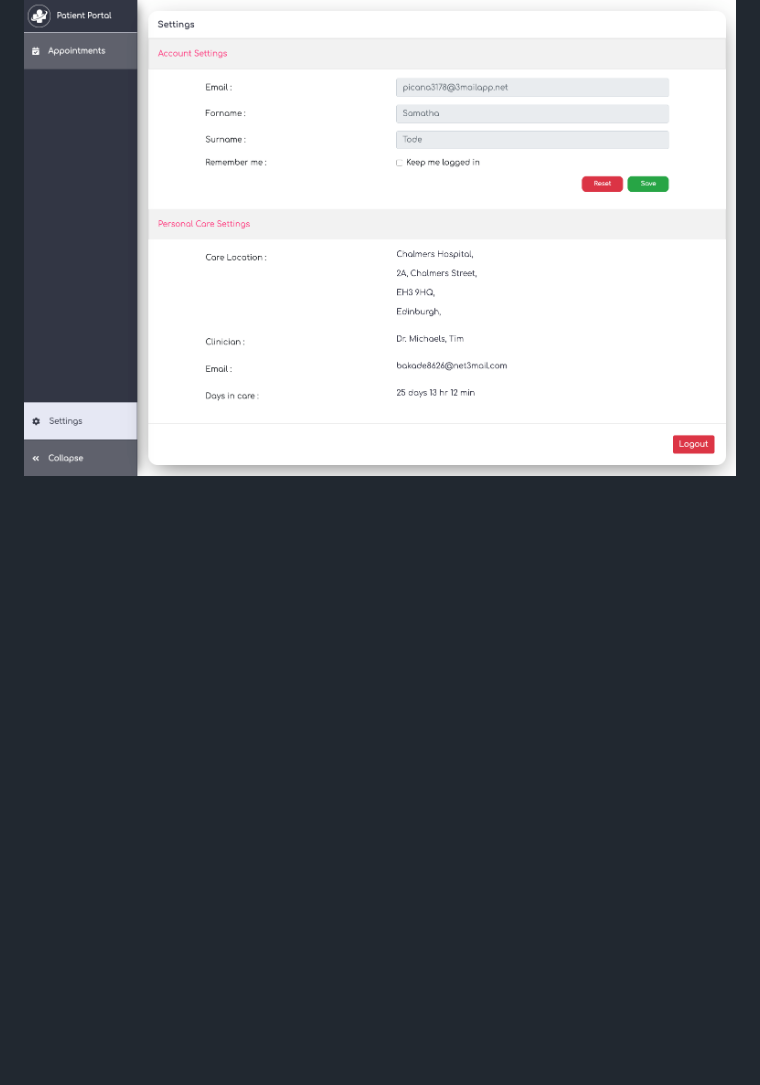
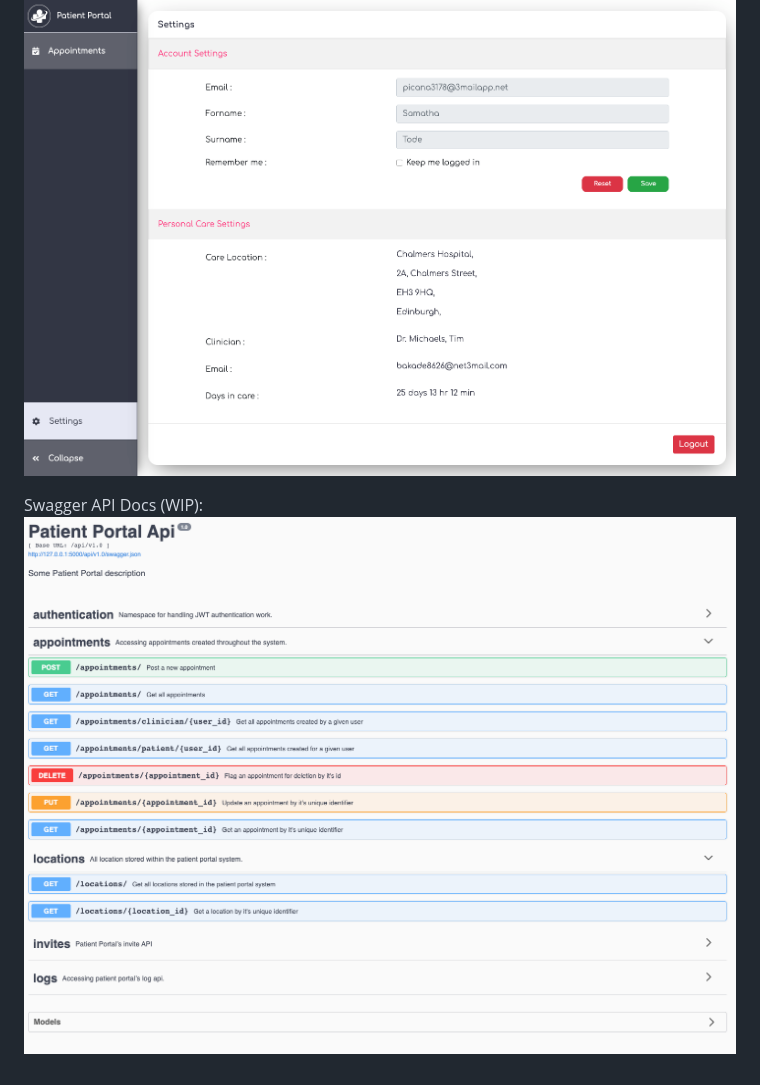
Before and after one commit to bkh148/patient-cloud, a Markdown page: README.md, the part around the change. GitHub-like rendering; pictures changed too: public/swagger.png (added); blank space fills up the shorter version.

Commit message:
📝  Swagger documentation

```diff
--- a/README.md
+++ b/README.md
@@ -20,3 +20,6 @@ Appointments (WIP): <br />
 
 Settings (WIP): <br />
 ![alt text](./public/settings.png "Settings") <br/>
+
+Swagger API Docs (WIP): <br />
+![alt text](./public/swagger.png "Swagger") <br/>
```
